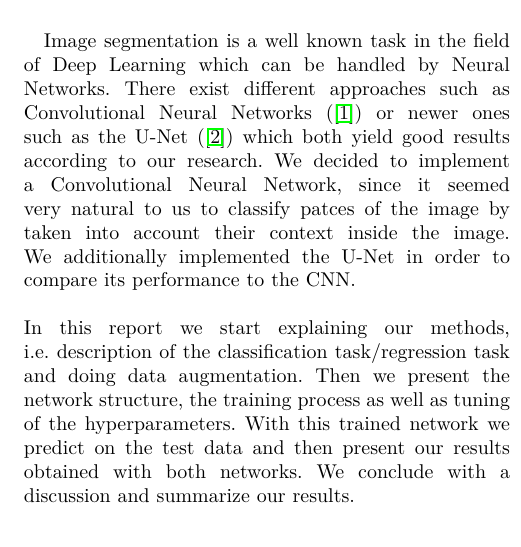
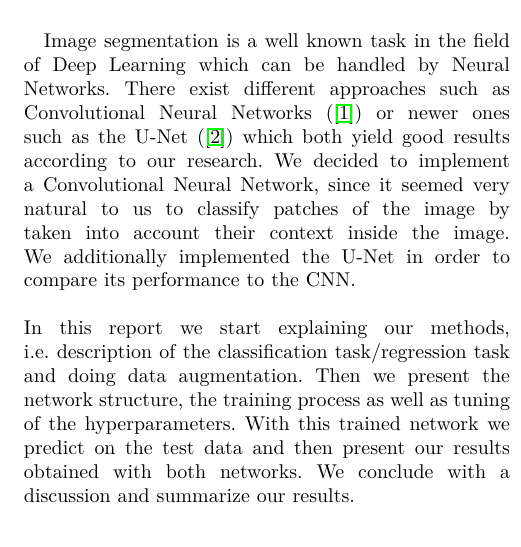
Before and after one commit to octavianussps/ML-Project-2, a LaTeX paper (latex/reportRoadSegmentation.tex): part of one column of page 1 of 4, cut so that both start at the same text. Compiled offline with pdfLaTeX.

Commit message:
Update reportRoadSegmentation.tex

```diff
--- a/latex/reportRoadSegmentation.tex
+++ b/latex/reportRoadSegmentation.tex
@@ -57,7 +57,7 @@
 
 \section{Introduction}
 \vspace{0.3cm}
-Image segmentation is a well known task in the field of Deep Learning which can be handled by Neural Networks. There exist different approaches such as Convolutional Neural Networks (\cite{pixelwise}) or newer ones such as the U-Net (\cite{unet}) which both yield good results according to our research. We decided to implement a Convolutional Neural Network,  since it seemed very natural to us to classify patces of the image by taken into account their context inside the image. We additionally implemented the U-Net in order to compare its performance to the CNN.
+Image segmentation is a well known task in the field of Deep Learning which can be handled by Neural Networks. There exist different approaches such as Convolutional Neural Networks (\cite{pixelwise}) or newer ones such as the U-Net (\cite{unet}) which both yield good results according to our research. We decided to implement a Convolutional Neural Network,  since it seemed very natural to us to classify patches of the image by taken into account their context inside the image. We additionally implemented the U-Net in order to compare its performance to the CNN.
 \\\\In this report we start explaining our methods, i.e. description of the classification task/regression task and doing data augmentation.  Then we present the network structure, the training process as well as tuning of the hyperparameters. With this trained network we predict on the test data and then present our results obtained with both networks. We conclude with a discussion and summarize our results.
 
 \vspace{0.5cm}
```
